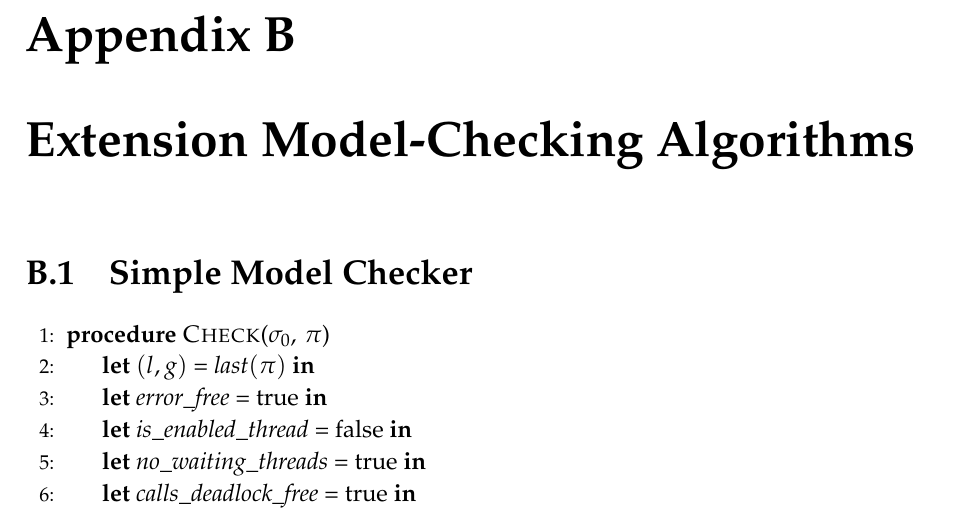
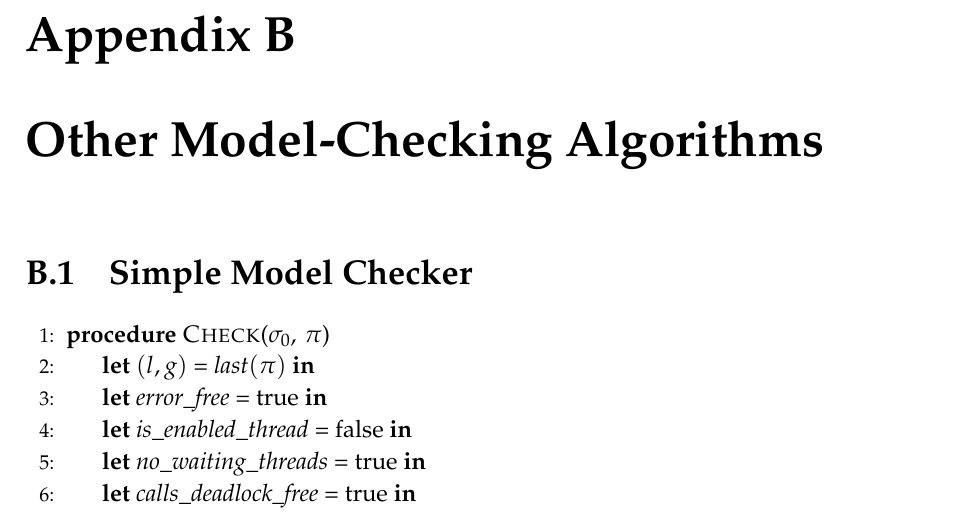
Before and after one commit to isaac-dunn/Part2_Project, a LaTeX thesis (diss/diss.tex): part of page 57 of 61, cut so that both start at the same text. Compiled offline with pdfLaTeX.

Commit message:
Hide subappendices from contents
Also rename appendix

```diff
--- a/diss/diss.tex
+++ b/diss/diss.tex
@@ -2801,7 +2803,7 @@ recent developments.
 
 \end{description}
 
-\chapter{Extension Model-Checking Algorithms}
+\chapter{Other Model-Checking Algorithms}
 \label{app:pseudocode}
 \section{Simple Model Checker}
 \label{sapp:simple-code}
```
Also changed, not shown: diss/diss.tex (2 more changed lines).
